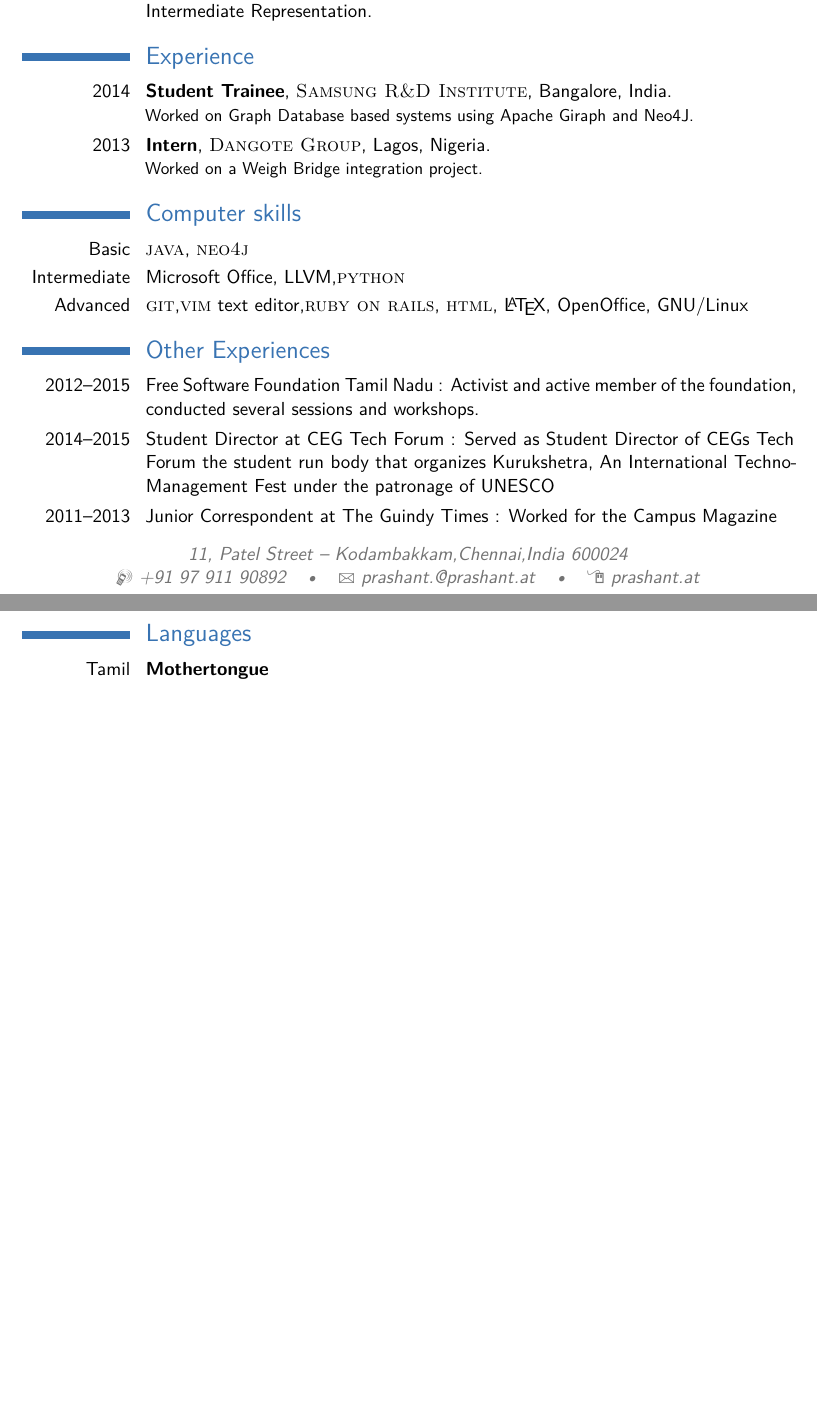
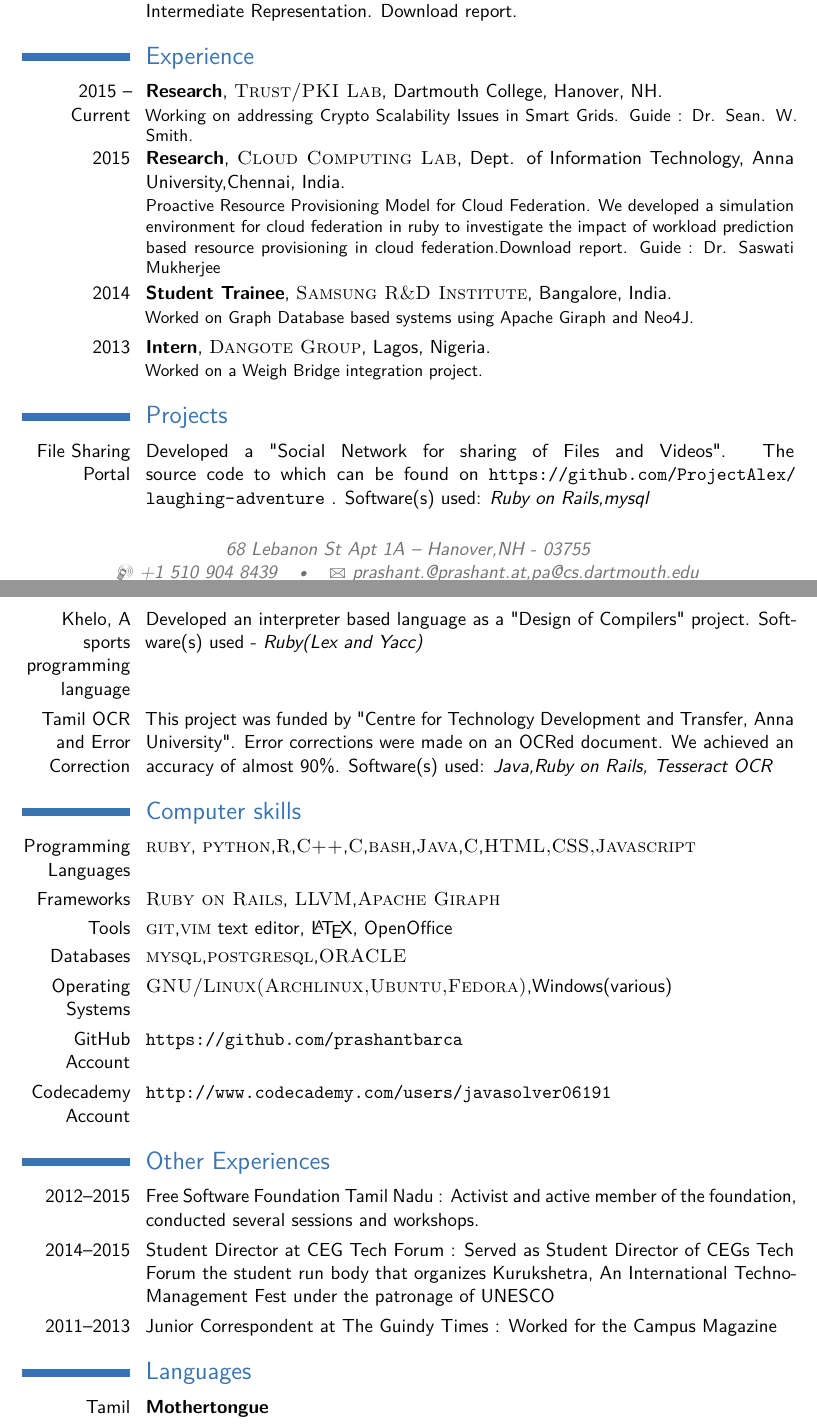
Before and after one commit to prashantbarca/resume, a LaTeX CV (main.tex): two parts of pages 1 and 2 of 2, joined at a grey line, cut so that both start at the same text, the shorter picture padded with empty space. Compiled offline with pdfLaTeX.

Commit message:
Updating stuff

```diff
--- a/main.tex
+++ b/main.tex
@@ -28,6 +28,7 @@
 
 \usepackage{lipsum} % Used for inserting dummy 'Lorem ipsum' text into the template
 
+\usepackage{hyperref}
 \usepackage[scale=0.75]{geometry} % Reduce document margins
 %\setlength{\hintscolumnwidth}{3cm} % Uncomment to change the width of the dates column
 %\setlength{\makecvtitlenamewidth}{10cm} % For the 'classic' style, uncomment to adjust the width of the space allocated to your name
@@ -41,9 +42,9 @@
 
 % All information in this block is optional, comment out any lines you don't need
 \title{Curriculum Vitae}
-\address{11, Patel Street}{Kodambakkam,Chennai,India 600024}
-\mobile{+91 97 911 90892}
-\email{prashant.@prashant.at}
+\address{68 Lebanon St Apt 1A}{Hanover,NH - 03755}
+\mobile{+1 510 904 8439}
+\email{prashant.@prashant.at,pa@cs.dartmouth.edu}
 \homepage{prashant.at}{prashant.at} % The first argument is the url for the clickable link, the second argument is the url displayed in the template - this allows special characters to be displayed such as the tilde in this example
 \photo[70pt][0.4pt]{picture} % The first bracket is the picture height, the second is the thickness of the frame around the picture (0pt for no frame)
 %\quote{"A witty and playful quotation" - John Smith}
@@ -67,7 +68,7 @@
 
 \cvitem{Title}{\emph{Code Compaction in LLVM IR}}
 \cvitem{Supervisor}{Dr. Arul Siromoney}
-\cvitem{Description}{In this thesis, we discuss how code compaction can be performed on LLVM's Intermediate Representation.}
+\cvitem{Description}{In this thesis, we discuss how code compaction can be performed on LLVM's Intermediate Representation. \href{http://prashant.at/files/bethesis.pdf}{Download report.}}
 
 %----------------------------------------------------------------------------------------
 %	WORK EXPERIENCE SECTION
@@ -75,7 +76,8 @@
 
 \section{Experience}
 
-
+\cventry{2015 -- Current}{Research}{\textsc{Trust/PKI Lab}}{Dartmouth College, Hanover, NH}{}{Working on addressing Crypto Scalability Issues in Smart Grids. Guide : \href{http://cs.dartmouth.edu/~sws}{Dr. Sean. W. Smith.}}
+\cventry{2015}{Research}{\textsc{Cloud Computing Lab}}{Dept. of Information Technology, Anna University,Chennai, India}{}{Proactive Resource Provisioning Model for Cloud Federation. We developed a simulation environment for cloud federation in ruby to investigate the impact of workload prediction based resource provisioning in cloud federation.\href{http://prashant.at/files/proactive.pdf}{Download report.} Guide : Dr. Saswati Mukherjee}
 \cventry{2014}{Student Trainee}{\textsc{Samsung R\&D Institute}}{Bangalore, India}{}{Worked on Graph Database based systems using Apache Giraph and Neo4J.}
 
 %------------------------------------------------
@@ -83,6 +85,11 @@
 
 \cventry{2013}{Intern}{\textsc{Dangote Group}}{Lagos, Nigeria}{}{Worked on a Weigh Bridge integration project.}
 
+\section{Projects}
+\cvitem{File Sharing Portal}{Developed a "Social Network for sharing of Files and Videos". The source code to which can be found on \url{https://github.com/ProjectAlex/laughing-adventure} . Software(s) used: \textsl{Ruby on Rails,mysql}}
+    \cvitem{Khelo, A sports programming language} {Developed an interpreter based language as a "Design of Compilers" project. Software(s) used -  \textsl{Ruby(Lex and Yacc)}}
+
+    \cvitem{Tamil OCR and Error Correction} {This project was funded by "Centre for Technology Development and Transfer, Anna University". Error corrections were made on an OCRed document. We achieved an accuracy of almost 90\%. Software(s) used: \textsl{Java,Ruby on Rails, Tesseract OCR}}
 
 %----------------------------------------------------------------------------------------
 %	COMPUTER SKILLS SECTION
@@ -90,9 +97,13 @@
 
 \section{Computer skills}
 
-\cvitem{Basic}{\textsc{java}, \textsc{neo4j} }
-\cvitem{Intermediate}{Microsoft Office, LLVM,\textsc{python}}
-\cvitem{Advanced}{\textsc{git},\textsc{vim} text editor,\textsc{ruby on rails}, \textsc{html}, \LaTeX, OpenOffice, GNU/Linux}
+\cvitem{Programming Languages}{\textsc{ruby}, \textsc{python},\textsc{R},\textsc{C++},\textsc{C},\textsc{bash},\textsc{Java},\textsc{C#},\textsc{HTML,CSS,Javascript}}
+\cvitem{Frameworks}{\textsc{Ruby on Rails}, \textsc{LLVM},\textsc{Apache Giraph}}
+\cvitem{Tools}{\textsc{git},\textsc{vim} text editor, \LaTeX, OpenOffice}
+\cvitem{Databases}{\textsc{mysql},\textsc{postgresql},\textsc{ORACLE}}
+\cvitem{Operating Systems}{\textsc{GNU/Linux(Archlinux,Ubuntu,Fedora)},Windows(various)}
+\cvitem{GitHub Account}  {\url{https://github.com/prashantbarca}}
+\cvitem{Codecademy Account}{\url{http://www.codecademy.com/users/javasolver06191}}
 
 %----------------------------------------------------------------------------------------
 %	COMMUNICATION SKILLS SECTION
```
Also changed, not shown: main.pdf, 3 other files.
